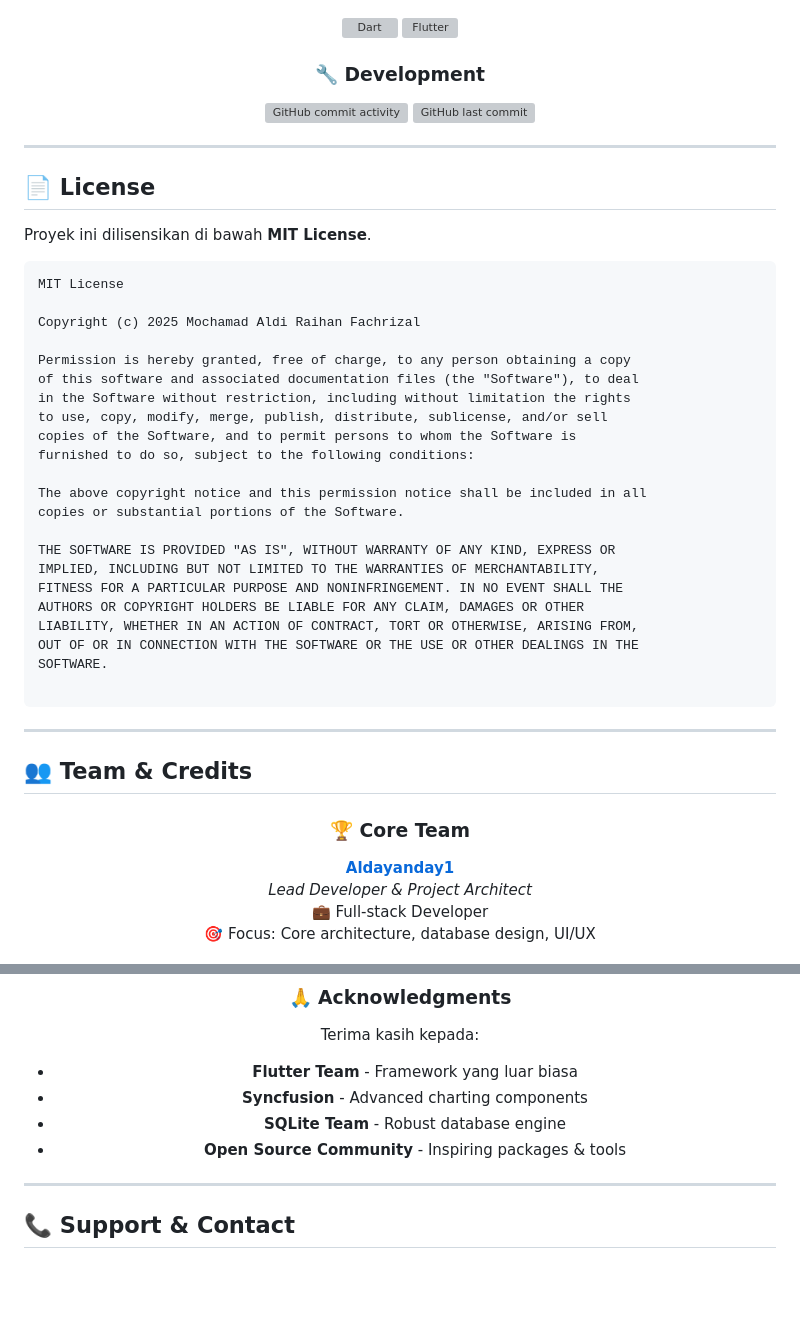
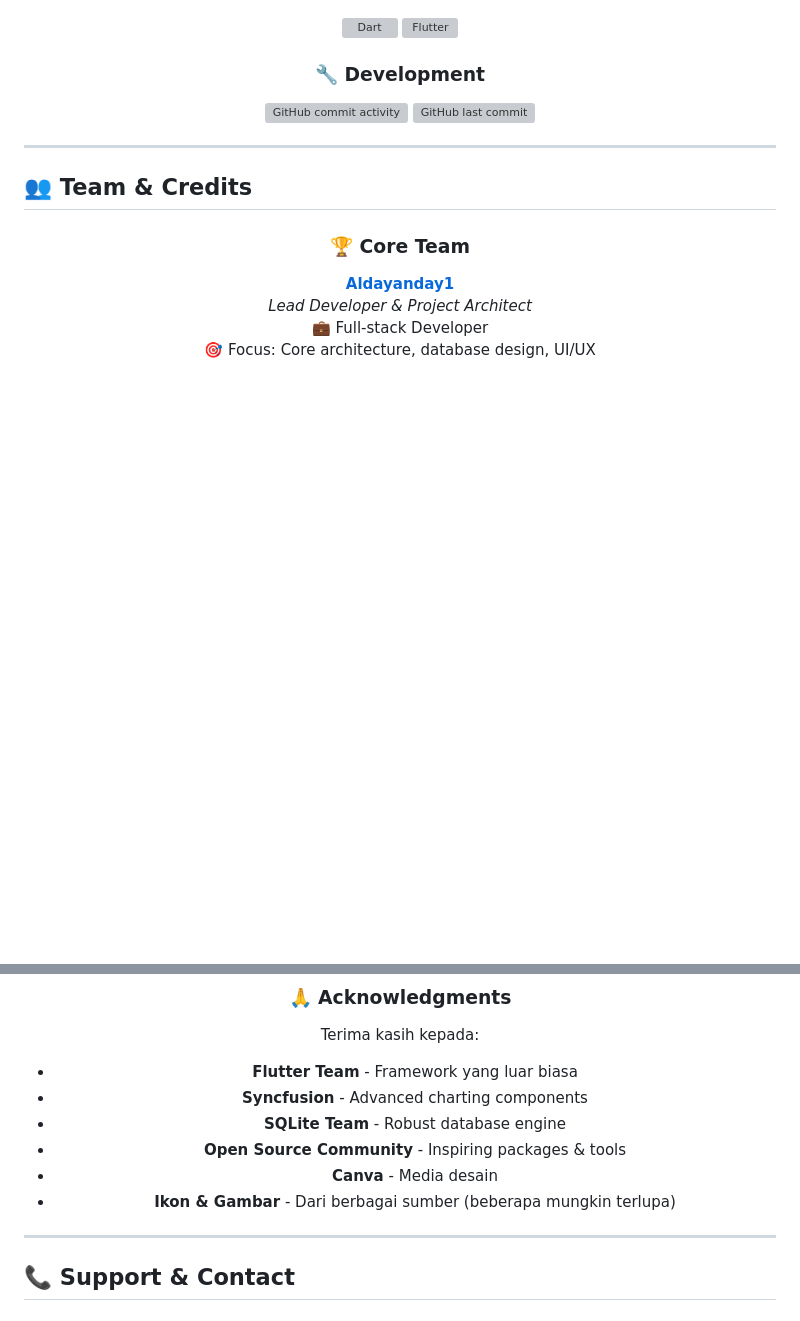
Before and after one commit to Aldayanday1/balitacare, a Markdown page: README.md, 2 parts joined by grey strips. GitHub-like rendering; blank space fills up the shorter version; grey boxes are pictures that could not be loaded.

Commit message:
remove the license section from README.md and added some Acknowledgments

````diff
--- a/README.md
+++ b/README.md
@@ -348,37 +348,6 @@ Laporkan bug atau ajukan usulan fitur melalui GitHub Issues.
 
 ---
 
-## 📄 **License**
-
-Proyek ini dilisensikan di bawah **MIT License**.
-
-```
-MIT License
-
-Copyright (c) 2025 Mochamad Aldi Raihan Fachrizal
-
-Permission is hereby granted, free of charge, to any person obtaining a copy
-of this software and associated documentation files (the "Software"), to deal
-in the Software without restriction, including without limitation the rights
-to use, copy, modify, merge, publish, distribute, sublicense, and/or sell
-copies of the Software, and to permit persons to whom the Software is
-furnished to do so, subject to the following conditions:
-
-The above copyright notice and this permission notice shall be included in all
-copies or substantial portions of the Software.
-
-THE SOFTWARE IS PROVIDED "AS IS", WITHOUT WARRANTY OF ANY KIND, EXPRESS OR
-IMPLIED, INCLUDING BUT NOT LIMITED TO THE WARRANTIES OF MERCHANTABILITY,
-FITNESS FOR A PARTICULAR PURPOSE AND NONINFRINGEMENT. IN NO EVENT SHALL THE
-AUTHORS OR COPYRIGHT HOLDERS BE LIABLE FOR ANY CLAIM, DAMAGES OR OTHER
-LIABILITY, WHETHER IN AN ACTION OF CONTRACT, TORT OR OTHERWISE, ARISING FROM,
-OUT OF OR IN CONNECTION WITH THE SOFTWARE OR THE USE OR OTHER DEALINGS IN THE
-SOFTWARE.
-
-```
-
----
-
 ## 👥 **Team & Credits**
 
 <div align="center">
@@ -397,6 +366,8 @@ Terima kasih kepada:
 - **Syncfusion** - Advanced charting components
 - **SQLite Team** - Robust database engine
 - **Open Source Community** - Inspiring packages & tools
+- **Canva** - Media desain
+- **Ikon & Gambar** - Dari berbagai sumber (beberapa mungkin terlupa)
 
 </div>
 
````
